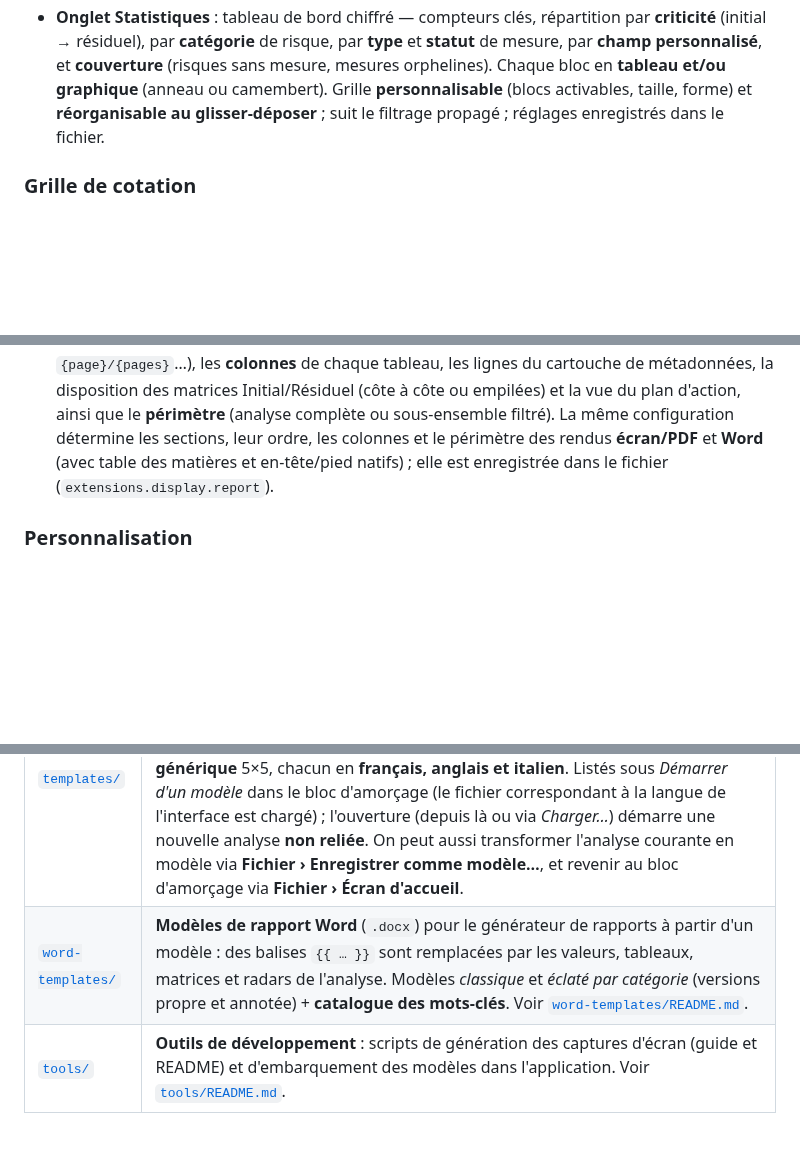
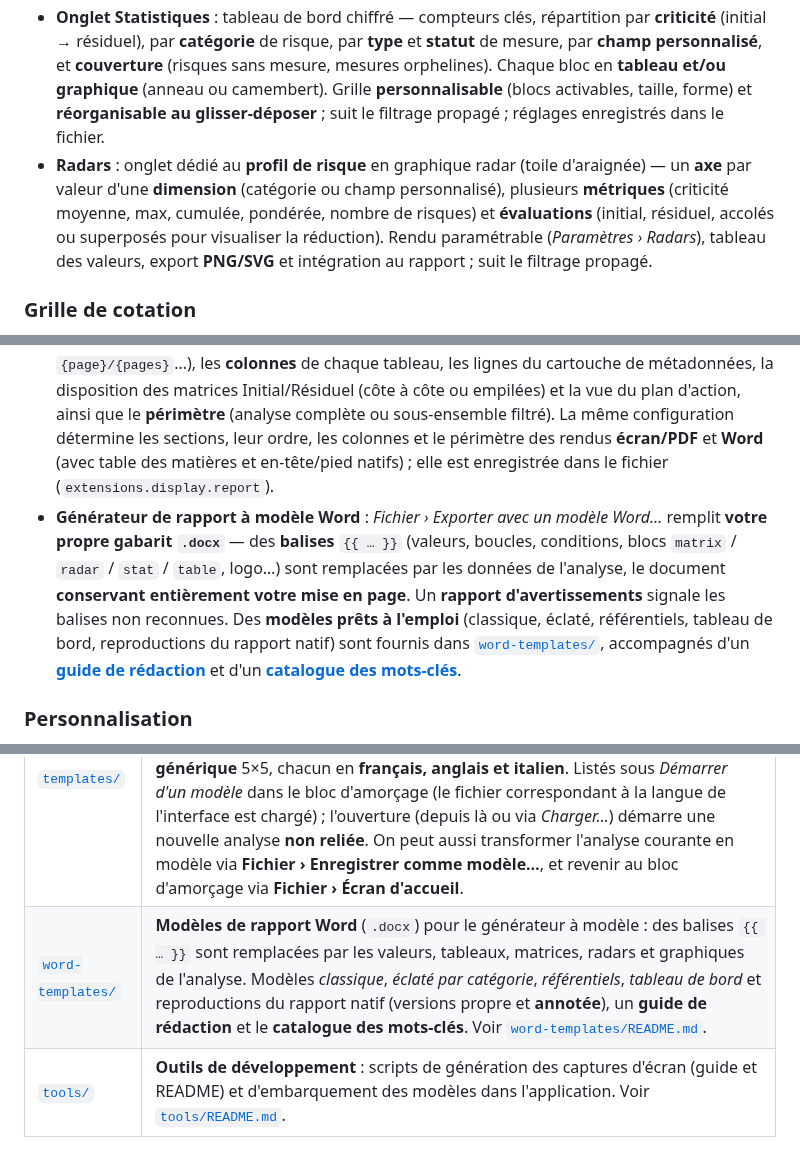
Before and after one commit to StephaneV/Risk-Analysis-Editor, a Markdown page: README.fr.md, 3 parts joined by grey strips. GitHub-like rendering; blank space fills up the shorter version.

```diff
--- a/README.fr.md
+++ b/README.fr.md
@@ -60,6 +60,7 @@ RAE offre ainsi un cadre **plus structuré et cohérent qu'un ensemble de feuill
 - **Placement manuel** des pastilles en glisser-déposer, avec grille d'accroche (*snap* N×N paramétrable) et positions enregistrées dans le fichier.
 - **Pastilles interactives** : **cliquer** une pastille ouvre la fiche du risque pour l'éditer ; la **glisser** vers une autre case **recote** le risque (au clavier : `Entrée`/`Espace` pour éditer, `Ctrl`+flèches pour recoter).
 - **Onglet Statistiques** : tableau de bord chiffré — compteurs clés, répartition par **criticité** (initial → résiduel), par **catégorie** de risque, par **type** et **statut** de mesure, par **champ personnalisé**, et **couverture** (risques sans mesure, mesures orphelines). Chaque bloc en **tableau et/ou graphique** (anneau ou camembert). Grille **personnalisable** (blocs activables, taille, forme) et **réorganisable au glisser-déposer** ; suit le filtrage propagé ; réglages enregistrés dans le fichier.
+- **Radars** : onglet dédié au **profil de risque** en graphique radar (toile d'araignée) — un **axe** par valeur d'une **dimension** (catégorie ou champ personnalisé), plusieurs **métriques** (criticité moyenne, max, cumulée, pondérée, nombre de risques) et **évaluations** (initial, résiduel, accolés ou superposés pour visualiser la réduction). Rendu paramétrable (*Paramètres › Radars*), tableau des valeurs, export **PNG/SVG** et intégration au rapport ; suit le filtrage propagé.
 
 ### Grille de cotation
 - **Axes paramétrables** (vertical / horizontal) : nombre de niveaux libre, libellés et descriptions en infobulle.
@@ -89,6 +90,7 @@ RAE offre ainsi un cadre **plus structuré et cohérent qu'un ensemble de feuill
 - **Export Word (.docx)** du rapport et **export Excel (.xlsx)** de l'analyse : menu *Fichier* (et bouton dans l'onglet *Rapport* pour Word). Le fichier Word reprend la sélection des sections, leur ordre, les colonnes et le périmètre configurés pour le rapport, et y ajoute une **page de garde**, une **table des matières** native dans Word, actualisable à l'ouverture si nécessaire, et un **en-tête/pied de page natifs** (avec numéros de page) — métadonnées, présentation, synthèse, grille, **matrices en images intégrées**, registres et fiches détaillées — utilisable comme base pour une intégration dans un gabarit d'entreprise ; le classeur Excel comporte quatre feuilles stylées (Synthèse / Risques / Mesures / Liens) avec cellules typées (vraies dates et nombres), couleurs de criticité et de statut, en-têtes figés et filtres automatiques. Le tout est généré **localement, hors-ligne** : OOXML écrit maison plus la bibliothèque MIT [fflate](https://github.com/101arrowz/fflate) incorporée pour le conteneur ZIP — toujours distribué sous la forme d'un seul fichier HTML, sans ressource externe nécessaire à l'exécution.
 - **Rapport imprimable** : onglet *Rapport* générant un rapport configurable à partir des informations gérées dans RAE (métadonnées, **bloc Présentation** avec la description et les champs personnalisés de l'analyse, synthèse, grille et niveaux de criticité avec descriptions, **référentiels et légendes des champs** (valeurs des listes/tags documentées), matrices Initial/Résiduel et Trajectoire en vectoriel, registre des risques, listes détaillées des risques et des mesures avec leurs descriptions **et valeurs de champs personnalisés**, liens), rendu en style clair et imprimable (→ PDF via le navigateur).
 - **Rapport personnalisable** (*Paramètres › Rapport*) : choisir les **sections** et leur **ordre** (glisser-déposer), la **page de garde** (logo, titre, sous-titre, mentions, confidentialité, texte libre), la **table des matières**, un **en-tête/pied** à trois zones avec variables (`{title}`, `{date}`, `{page}/{pages}`…), les **colonnes** de chaque tableau, les lignes du cartouche de métadonnées, la disposition des matrices Initial/Résiduel (côte à côte ou empilées) et la vue du plan d'action, ainsi que le **périmètre** (analyse complète ou sous-ensemble filtré). La même configuration détermine les sections, leur ordre, les colonnes et le périmètre des rendus **écran/PDF** et **Word** (avec table des matières et en-tête/pied natifs) ; elle est enregistrée dans le fichier (`extensions.display.report`).
+- **Générateur de rapport à modèle Word** : *Fichier › Exporter avec un modèle Word…* remplit **votre propre gabarit `.docx`** — des **balises** `{{ … }}` (valeurs, boucles, conditions, blocs `matrix` / `radar` / `stat` / `table`, logo…) sont remplacées par les données de l'analyse, le document **conservant entièrement votre mise en page**. Un **rapport d'avertissements** signale les balises non reconnues. Des **modèles prêts à l'emploi** (classique, éclaté, référentiels, tableau de bord, reproductions du rapport natif) sont fournis dans [`word-templates/`](word-templates/), accompagnés d'un **[guide de rédaction](word-templates/guide-redaction-modeles.md)** et d'un **[catalogue des mots-clés](word-templates/catalogue-mots-cles-rapport.md)**.
 
 ### Personnalisation
 - **Thèmes** : sombre, clair.
@@ -105,7 +107,7 @@ RAE offre ainsi un cadre **plus structuré et cohérent qu'un ensemble de feuill
 | [`specs/`](specs/) | **Spécifications** : spécification du format de fichier, schéma JSON, stratégies de disposition et **spécification du générateur de rapports Word** ([`SPEC-rapport-modele-word.md`](specs/SPEC-rapport-modele-word.md)). |
 | [`examples/`](examples/) | Analyses d'exemple au format `.rae.json` (français et anglais), dont deux **démonstrations renseignées et représentatives des fonctions de RAE** : une analyse de risques **inspirée d'EBIOS RM** (`demo-ebios-rm-*.rae.json`) et un exemple du volet d'analyse des risques d'une AIPD, inspiré de la méthode PIA de la CNIL, pour un service de santé au travail (`demo-aipd-sst.rae.json` / `demo-dpia-ohs.rae.json`) — avec tags colorés, barres de progression, responsables et liens justifiés. |
 | [`templates/`](templates/) | **Modèles de démarrage** (`xxx.template.<lang>.rae.json`, un fichier par langue) pour des analyses inspirées de méthodes et référentiels courants : squelettes vierges — grille, niveaux de criticité et champs personnalisés préconfigurés, sans risque ni mesure. **EBIOS RM**, **AIPD/PIA CNIL**, **ISO/IEC 27005** et un modèle **générique** 5×5, chacun en **français, anglais et italien**. Listés sous *Démarrer d'un modèle* dans le bloc d'amorçage (le fichier correspondant à la langue de l'interface est chargé) ; l'ouverture (depuis là ou via *Charger…*) démarre une nouvelle analyse **non reliée**. On peut aussi transformer l'analyse courante en modèle via **Fichier › Enregistrer comme modèle…**, et revenir au bloc d'amorçage via **Fichier › Écran d'accueil**. |
-| [`word-templates/`](word-templates/) | **Modèles de rapport Word** (`.docx`) pour le générateur de rapports à partir d'un modèle : des balises `{{ … }}` sont remplacées par les valeurs, tableaux, matrices et radars de l'analyse. Modèles *classique* et *éclaté par catégorie* (versions propre et annotée) + **catalogue des mots-clés**. Voir [`word-templates/README.md`](word-templates/README.md). |
+| [`word-templates/`](word-templates/) | **Modèles de rapport Word** (`.docx`) pour le générateur à modèle : des balises `{{ … }}` sont remplacées par les valeurs, tableaux, matrices, radars et graphiques de l'analyse. Modèles *classique*, *éclaté par catégorie*, *référentiels*, *tableau de bord* et reproductions du rapport natif (versions propre et **annotée**), un **guide de rédaction** et le **catalogue des mots-clés**. Voir [`word-templates/README.md`](word-templates/README.md). |
 | [`tools/`](tools/) | **Outils de développement** : scripts de génération des captures d'écran (guide et README) et d'embarquement des modèles dans l'application. Voir [`tools/README.md`](tools/README.md). |
 
 ---
```
Also changed, not shown: README.md (+3 -1 lines), docs/guide-utilisateur.md (+8 -0 lines).
